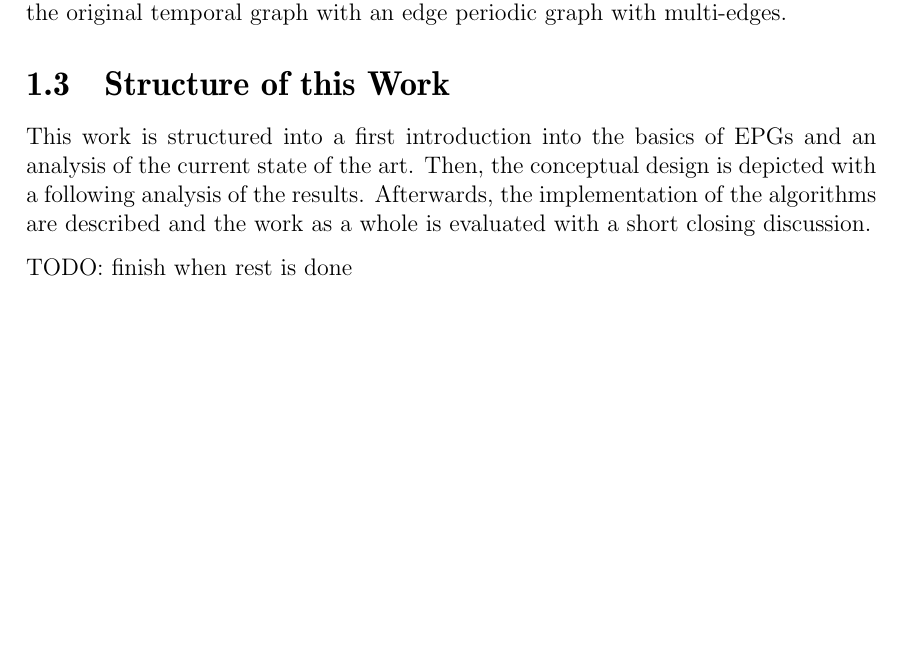
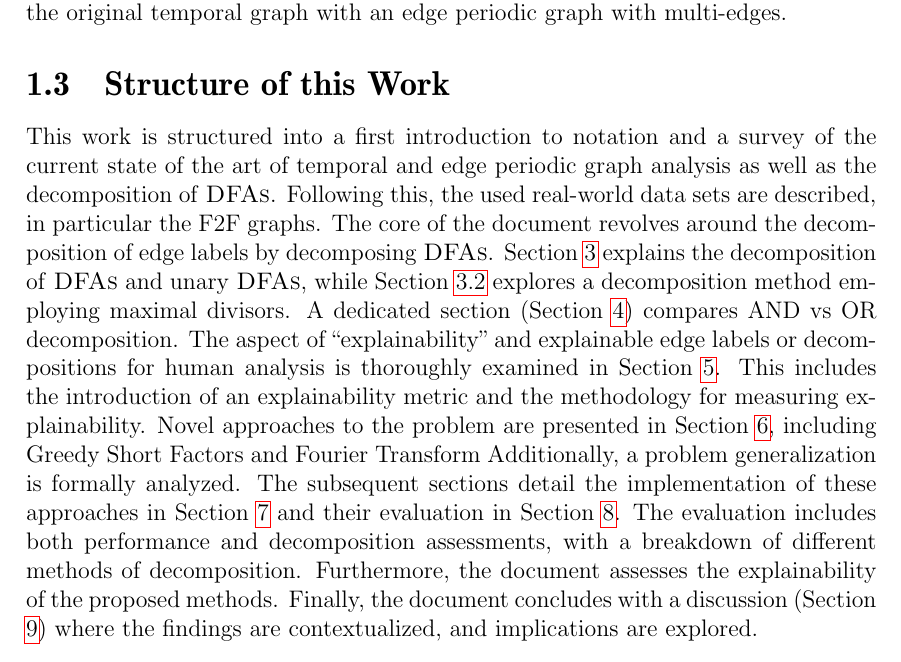
Before and after one commit to fierg/ept-graph, a LaTeX thesis (thesis/thesis.tex, which reads thesis/src/introduction.tex): part of page 8 of 38, cut so that both start at the same text, the shorter picture padded with empty space. Compiled offline with pdfLaTeX.

Commit message:
Thesis: added structure of this work section

```diff
--- a/thesis/src/introduction.tex
+++ b/thesis/src/introduction.tex
@@ -84,8 +84,16 @@ Since we obtain a decomposition family, we might need to replace the original te
 \section{Structure of this Work}
 %% ==============================
 \label{ch:Intoduction:sec:Structure}
-This work is structured into a first introduction into the basics of EPGs and an analysis of the current state of the art.
-Then, the conceptual design is depicted with a following analysis of the results.
-Afterwards, the implementation of the algorithms are described and the work as a whole is evaluated with a short closing discussion.
-
-TODO: finish when rest is done
+This work is structured into a first introduction to notation and a survey of the current state of the art of temporal and edge periodic graph analysis as well as the decomposition of \DFAs.
+Following this, the used real-world data sets are described, in particular the F2F graphs.
+The core of the document revolves around the decomposition of edge labels by decomposing \DFAs.
+Section \ref{ch:analysis} explains the decomposition of \DFAs and unary \DFAs, while Section \ref{ch:analysis:max-divisors} explores a decomposition method employing maximal divisors.
+A dedicated section (Section \ref{chap:and-vs-or}) compares AND vs OR decomposition.
+The aspect of \enquote{explainability} and explainable edge labels or decompositions for human analysis is thoroughly examined in Section \ref{ch:explainability}.
+This includes the introduction of an explainability metric and the methodology for measuring explainability.
+Novel approaches to the problem are presented in Section \ref{ch:novel-algos}, including Greedy Short Factors and Fourier Transform
+Additionally, a problem generalization is formally analyzed.
+The subsequent sections detail the implementation of these approaches in Section \ref{ch:Implementation} and their evaluation in Section \ref{ch:Evaluation}.
+The evaluation includes both performance and decomposition assessments, with a breakdown of different methods of decomposition.
+Furthermore, the document assesses the explainability of the proposed methods.
+Finally, the document concludes with a discussion (Section \ref{ch:Discussion}) where the findings are contextualized, and implications are explored.
```
Also changed, not shown: thesis/src/explainability.tex (+3 -1 lines), thesis/src/novel-algo.tex (+1 -1 lines).
